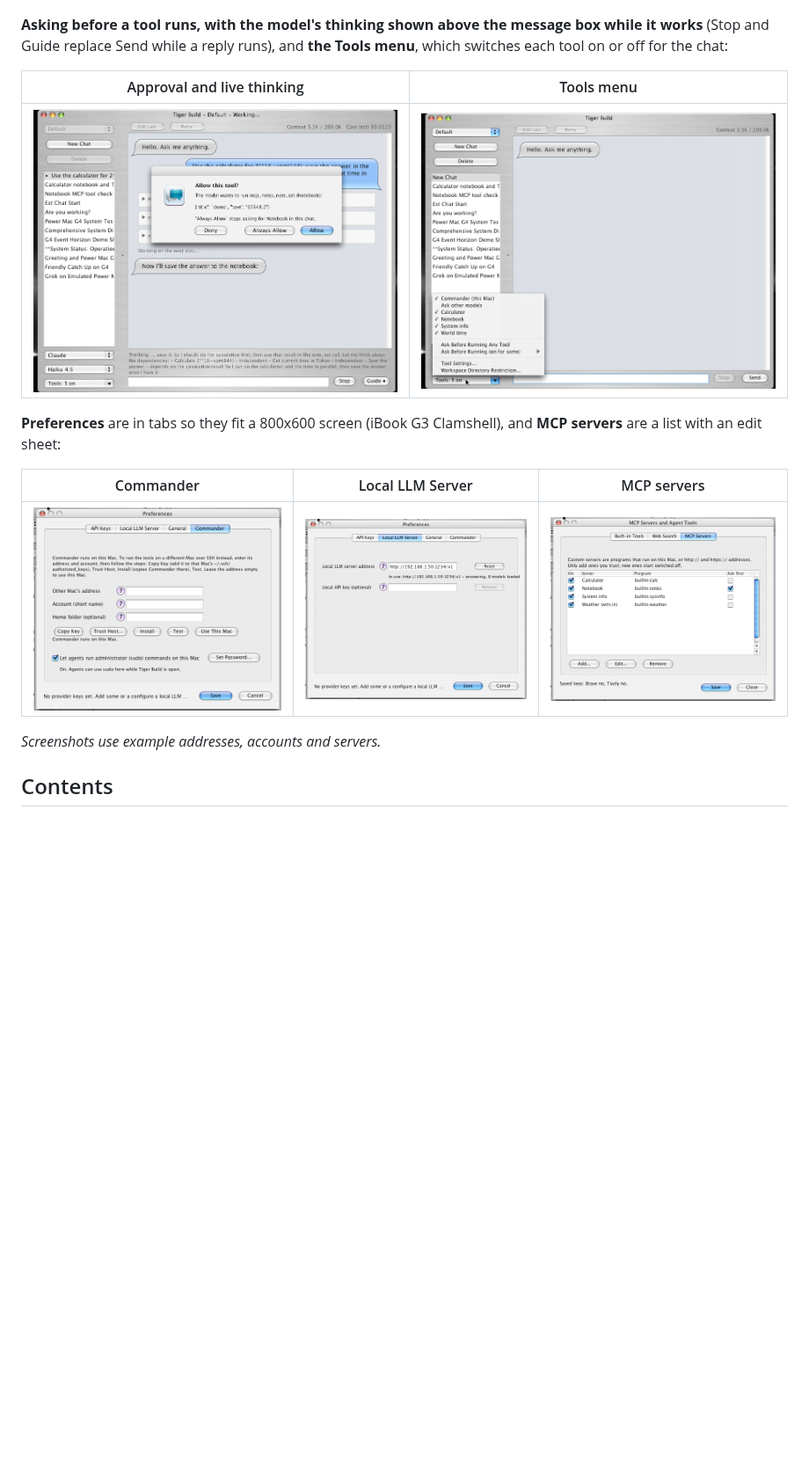
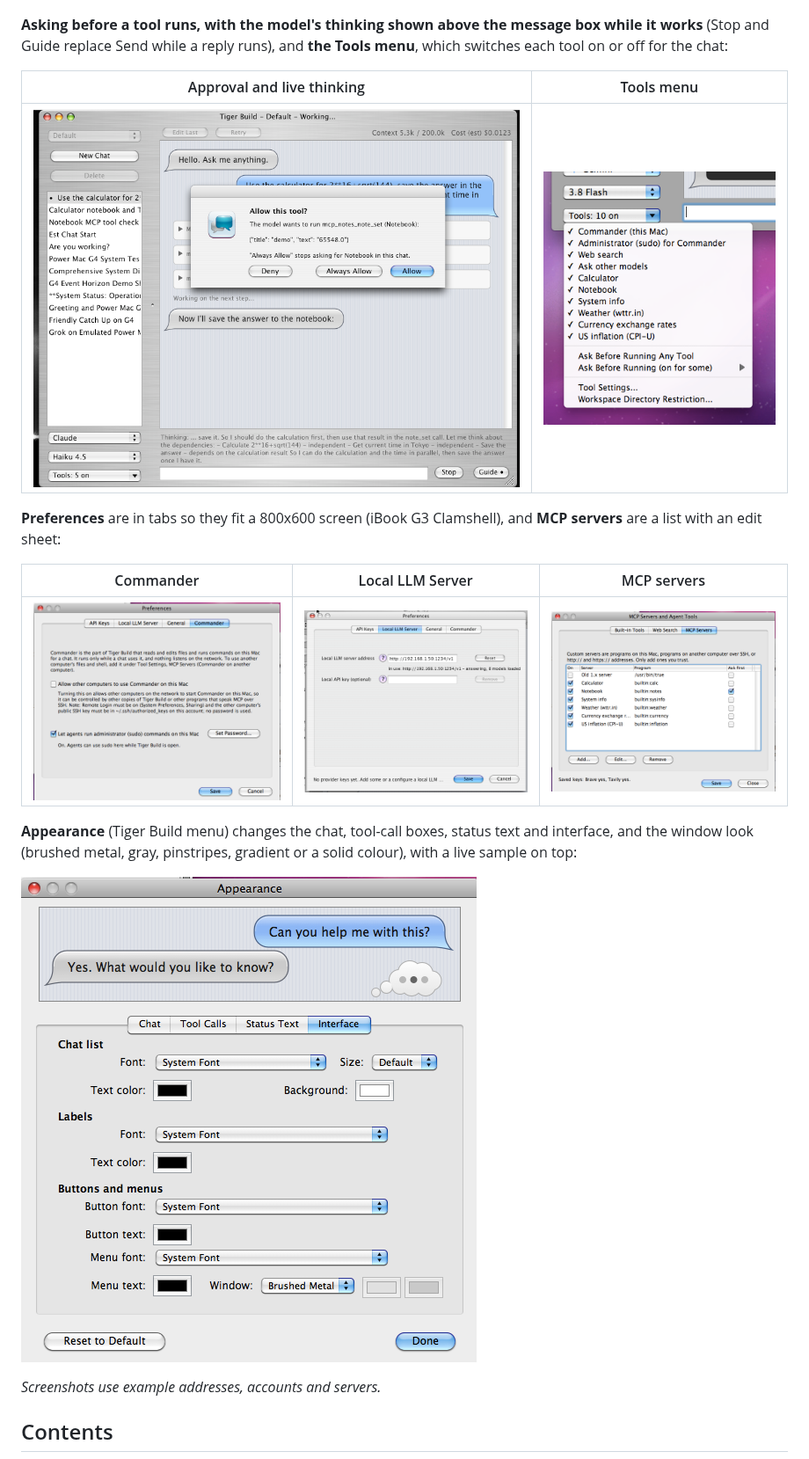
Before and after one commit to pf67j9nwfh-web/Tiger-Build, a Markdown page: README.md, the part around the change. Shown at 88% size. GitHub-like rendering; pictures changed too: docs/screenshots/client-appearance.png (added), docs/screenshots/client-mcp-servers.png, docs/screenshots/client-preferences-commander.png; blank space fills up the shorter version.

Commit message:
docs: retaken Commander, MCP servers and Tools menu screenshots, Appearance screenshot
Co-Authored-By: Claude Sonnet 5.5 <noreply@anthropic.com>

```diff
--- a/README.md
+++ b/README.md
@@ -30,6 +30,10 @@ Tiger Build is licensed under the MIT License and comes with no warranty. See [`
 | Commander | Local LLM Server | MCP servers |
 | --- | --- | --- |
 | ![Preferences, Commander tab](docs/screenshots/client-preferences-commander.png) | ![Preferences, Local LLM Server tab](docs/screenshots/client-preferences-llm.png) | ![MCP Servers tab](docs/screenshots/client-mcp-servers.png) |
+
+**Appearance** (Tiger Build menu) changes the chat, tool-call boxes, status text and interface, and the window look (brushed metal, gray, pinstripes, gradient or a solid colour), with a live sample on top:
+
+![Appearance, Interface tab](docs/screenshots/client-appearance.png)
 
 *Screenshots use example addresses, accounts and servers.*
 
```
